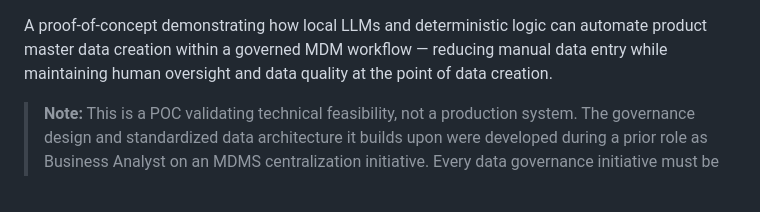
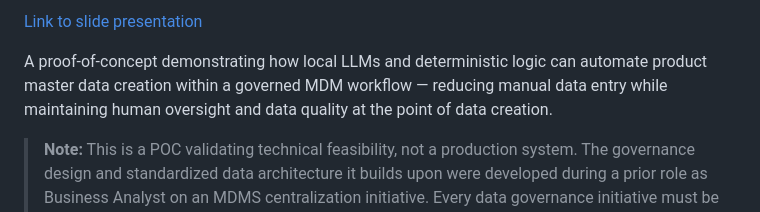
Before and after one commit to Puri-D/pd-product-master-data-process-poc, a Markdown page: project_description.md, the part around the change. GitHub-like rendering.

```diff
--- a/project_description.md
+++ b/project_description.md
@@ -1,3 +1,5 @@
+[Link to slide presentation](MDM_case_present.pdf)
+
 A proof-of-concept demonstrating how local LLMs and deterministic logic can automate product master data creation within a governed MDM workflow — reducing manual data entry while maintaining human oversight and data quality at the point of data creation.
 
  > **Note:** This is a POC validating technical feasibility, not a production system. The governance design and standardized data architecture it builds upon were developed during a prior role as Business Analyst on an MDMS centralization initiative. Every data governance initiative must be tailored to the organization's structure, processes, and specific requirements — there is no one-size-fits-all solution.
```
